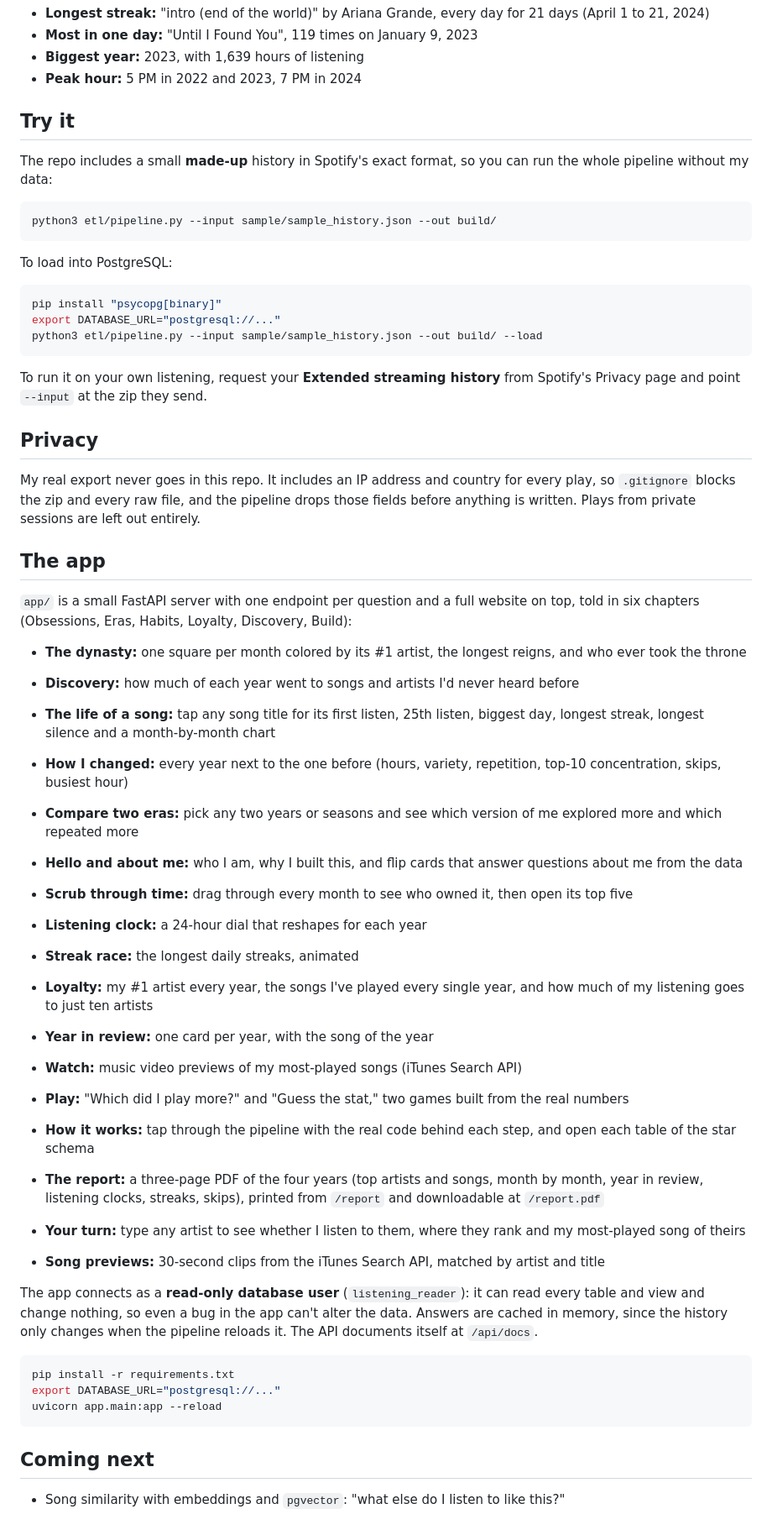
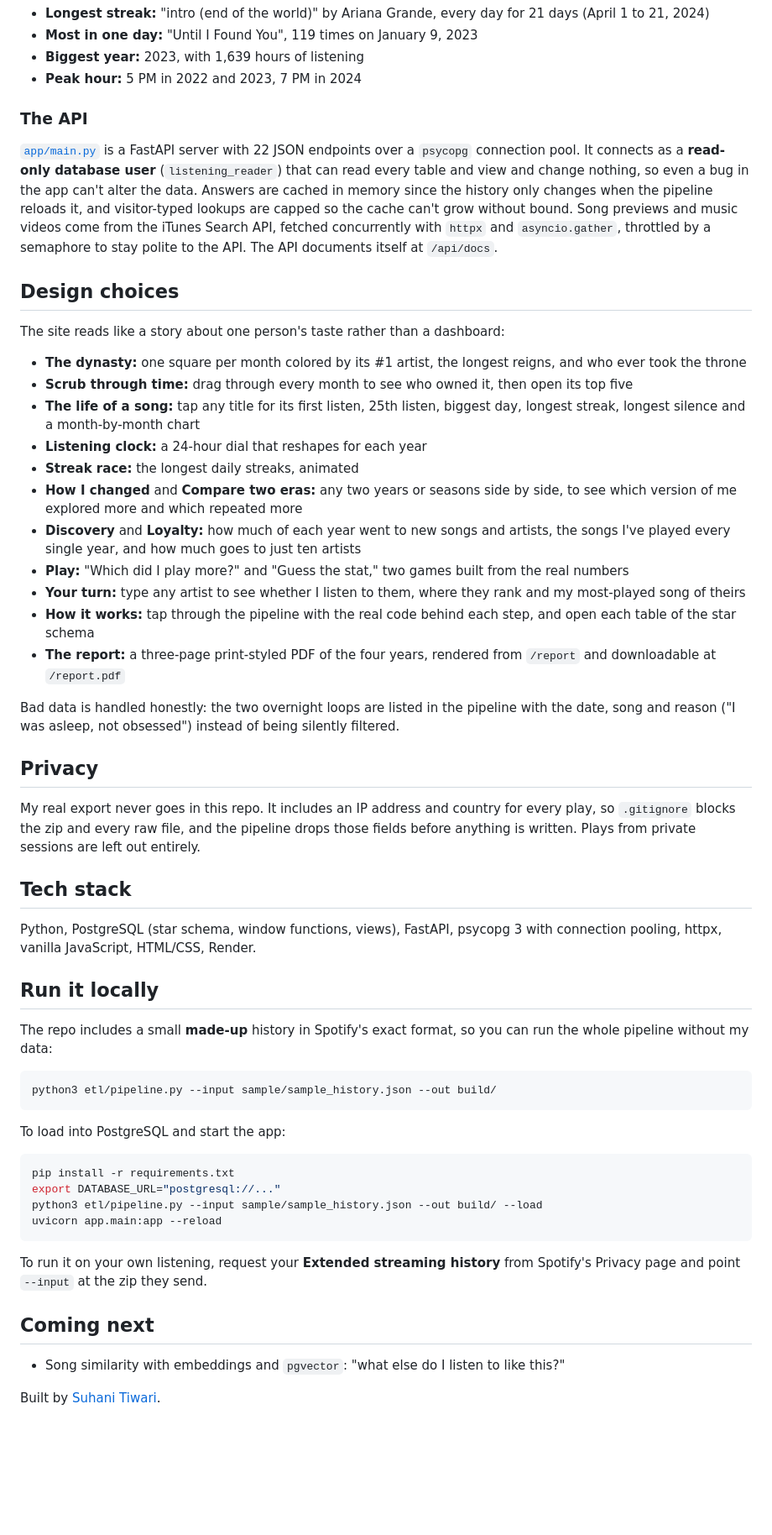
Before and after one commit to suhxnitiwari/listening-history, a Markdown page: README.md, the part around one of its changes. Shown at 84% size. GitHub-like rendering; blank space fills up the shorter version.

Commit message:
README: restructure around the pipeline, star schema, SQL and API

````diff
--- a/README.md
+++ b/README.md
@@ -123,7 +123,37 @@ A few answers from my own data:
 - **Biggest year:** 2023, with 1,639 hours of listening
 - **Peak hour:** 5 PM in 2022 and 2023, 7 PM in 2024
 
-## Try it
+### The API
+
+[`app/main.py`](app/main.py) is a FastAPI server with 22 JSON endpoints over a `psycopg` connection pool. It connects as a **read-only database user** (`listening_reader`) that can read every table and view and change nothing, so even a bug in the app can't alter the data. Answers are cached in memory since the history only changes when the pipeline reloads it, and visitor-typed lookups are capped so the cache can't grow without bound. Song previews and music videos come from the iTunes Search API, fetched concurrently with `httpx` and `asyncio.gather`, throttled by a semaphore to stay polite to the API. The API documents itself at `/api/docs`.
+
+## Design choices
+
+The site reads like a story about one person's taste rather than a dashboard:
+
+- **The dynasty:** one square per month colored by its #1 artist, the longest reigns, and who ever took the throne
+- **Scrub through time:** drag through every month to see who owned it, then open its top five
+- **The life of a song:** tap any title for its first listen, 25th listen, biggest day, longest streak, longest silence and a month-by-month chart
+- **Listening clock:** a 24-hour dial that reshapes for each year
+- **Streak race:** the longest daily streaks, animated
+- **How I changed** and **Compare two eras:** any two years or seasons side by side, to see which version of me explored more and which repeated more
+- **Discovery** and **Loyalty:** how much of each year went to new songs and artists, the songs I've played every single year, and how much goes to just ten artists
+- **Play:** "Which did I play more?" and "Guess the stat," two games built from the real numbers
+- **Your turn:** type any artist to see whether I listen to them, where they rank and my most-played song of theirs
+- **How it works:** tap through the pipeline with the real code behind each step, and open each table of the star schema
+- **The report:** a three-page print-styled PDF of the four years, rendered from `/report` and downloadable at `/report.pdf`
+
+Bad data is handled honestly: the two overnight loops are listed in the pipeline with the date, song and reason ("I was asleep, not obsessed") instead of being silently filtered.
+
+## Privacy
+
+My real export never goes in this repo. It includes an IP address and country for every play, so `.gitignore` blocks the zip and every raw file, and the pipeline drops those fields before anything is written. Plays from private sessions are left out entirely.
+
+## Tech stack
+
+Python, PostgreSQL (star schema, window functions, views), FastAPI, psycopg 3 with connection pooling, httpx, vanilla JavaScript, HTML/CSS, Render.
+
+## Run it locally
 
 The repo includes a small **made-up** history in Spotify's exact format, so you can run the whole pipeline without my data:
 
@@ -131,51 +161,19 @@ The repo includes a small **made-up** history in Spotify's exact format, so you
 python3 etl/pipeline.py --input sample/sample_history.json --out build/
 ```
 
-To load into PostgreSQL:
+To load into PostgreSQL and start the app:
 
 ```bash
-pip install "psycopg[binary]"
+pip install -r requirements.txt
 export DATABASE_URL="postgresql://..."
 python3 etl/pipeline.py --input sample/sample_history.json --out build/ --load
+uvicorn app.main:app --reload
 ```
 
 To run it on your own listening, request your **Extended streaming history** from Spotify's Privacy page and point `--input` at the zip they send.
 
-## Privacy
-
-My real export never goes in this repo. It includes an IP address and country for every play, so `.gitignore` blocks the zip and every raw file, and the pipeline drops those fields before anything is written. Plays from private sessions are left out entirely.
-
-## The app
-
-`app/` is a small FastAPI server with one endpoint per question and a full website on top, told in six chapters (Obsessions, Eras, Habits, Loyalty, Discovery, Build):
-
-- **The dynasty:** one square per month colored by its #1 artist, the longest reigns, and who ever took the throne
-- **Discovery:** how much of each year went to songs and artists I'd never heard before
-- **The life of a song:** tap any song title for its first listen, 25th listen, biggest day, longest streak, longest silence and a month-by-month chart
-- **How I changed:** every year next to the one before (hours, variety, repetition, top-10 concentration, skips, busiest hour)
-- **Compare two eras:** pick any two years or seasons and see which version of me explored more and which repeated more
-
-- **Hello and about me:** who I am, why I built this, and flip cards that answer questions about me from the data
-- **Scrub through time:** drag through every month to see who owned it, then open its top five
-- **Listening clock:** a 24-hour dial that reshapes for each year
-- **Streak race:** the longest daily streaks, animated
-- **Loyalty:** my #1 artist every year, the songs I've played every single year, and how much of my listening goes to just ten artists
-- **Year in review:** one card per year, with the song of the year
-- **Watch:** music video previews of my most-played songs (iTunes Search API)
-- **Play:** "Which did I play more?" and "Guess the stat," two games built from the real numbers
-- **How it works:** tap through the pipeline with the real code behind each step, and open each table of the star schema
-- **The report:** a three-page PDF of the four years (top artists and songs, month by month, year in review, listening clocks, streaks, skips), printed from `/report` and downloadable at `/report.pdf`
-- **Your turn:** type any artist to see whether I listen to them, where they rank and my most-played song of theirs
-- **Song previews:** 30-second clips from the iTunes Search API, matched by artist and title
-
-The app connects as a **read-only database user** (`listening_reader`): it can read every table and view and change nothing, so even a bug in the app can't alter the data. Answers are cached in memory, since the history only changes when the pipeline reloads it. The API documents itself at `/api/docs`.
-
-```bash
-pip install -r requirements.txt
-export DATABASE_URL="postgresql://..."
-uvicorn app.main:app --reload
-```
-
 ## Coming next
 
 - Song similarity with embeddings and `pgvector`: "what else do I listen to like this?"
+
+Built by [Suhani Tiwari](https://suhanitiwari.com).
````
Also changed, not shown: other parts of README.md (+13 -13 lines).
